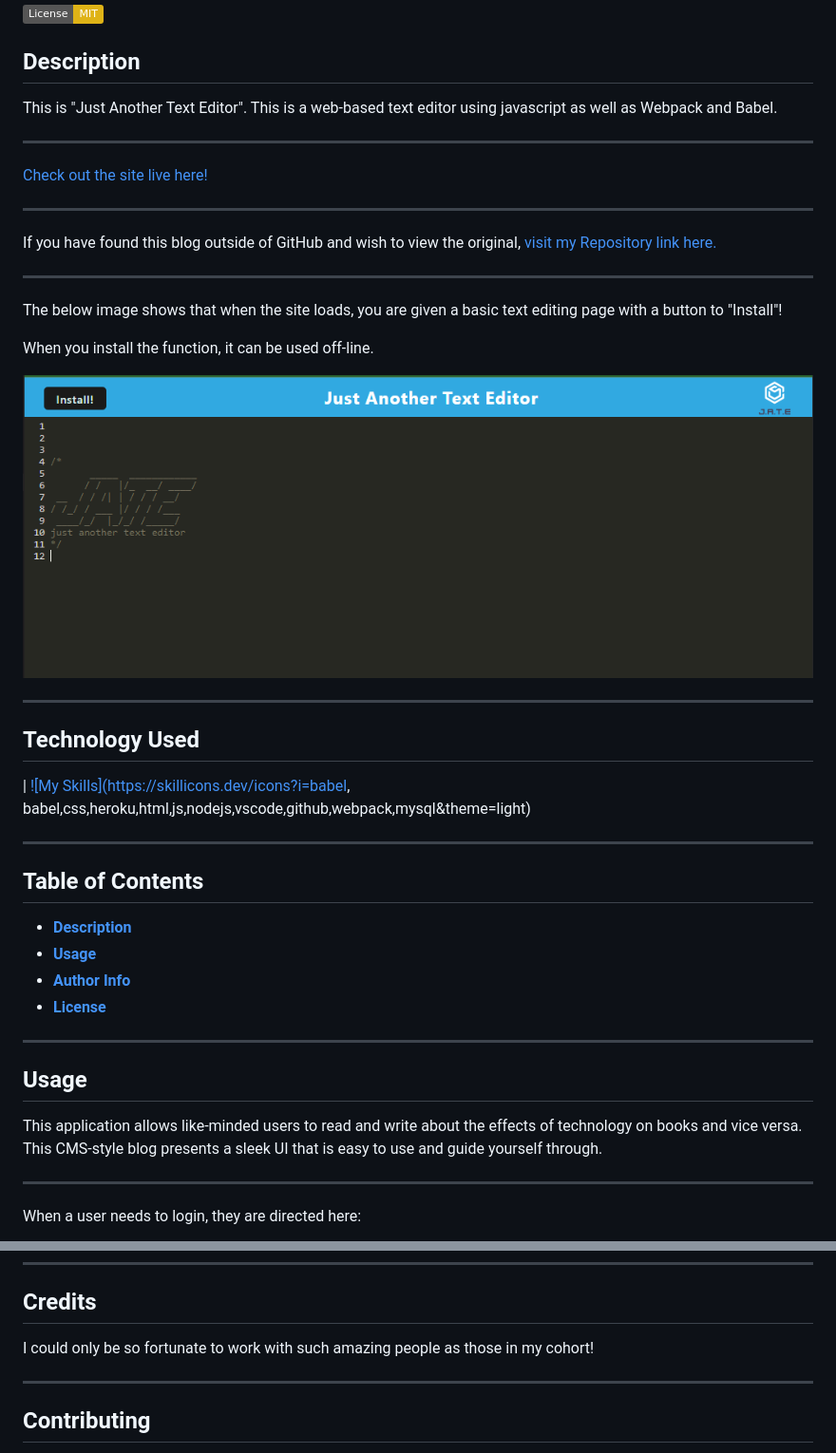
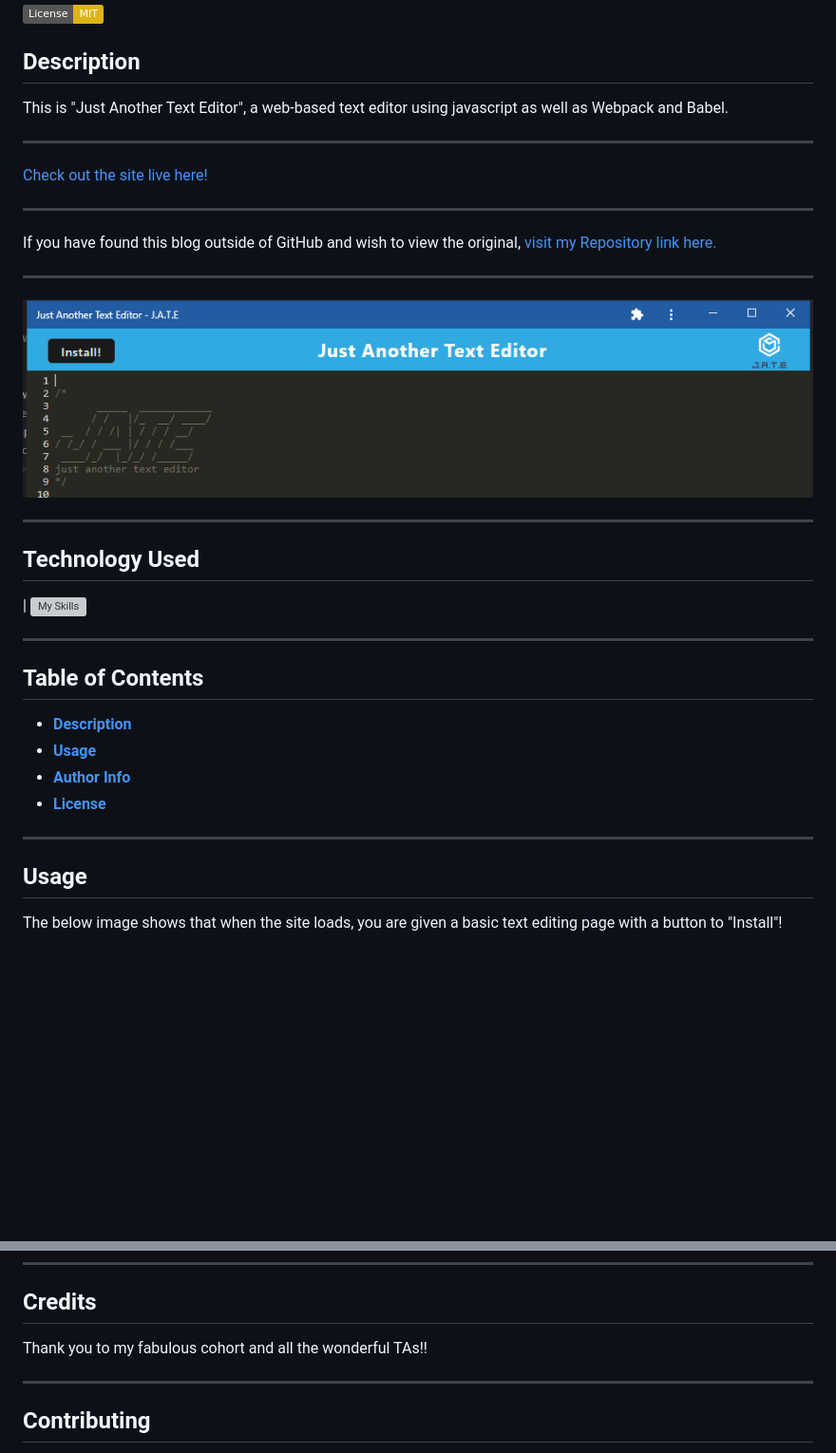
Before and after one commit to tdusenbury/Text-Editor-PWA, a Markdown page: README.md, 2 parts joined by grey strips. Shown: that part at 95% size. Rendered like a GitHub page; pictures changed too: images/logo.PNG (added); badges without logos; blank space fills up the shorter version; grey boxes are pictures that could not be loaded.

```diff
--- a/README.md
+++ b/README.md
@@ -4,7 +4,7 @@
 
 ## Description
 
-This is "Just Another Text Editor". This is a web-based text editor using javascript as well as Webpack and Babel.
+This is "Just Another Text Editor", a web-based text editor using javascript as well as Webpack and Babel.
 
 ---------------------------------------------------------------------------------------------------------------------------------------------
 
@@ -16,20 +16,13 @@ If you have found this blog outside of GitHub and wish to view the original, [vi
 
 
 -------------------------------------------------------------------------------------------------------------------------------------------------------------------------------------------
-
-The below image shows that when the site loads, you are given a basic text editing page with a button to "Install"!
-
-When you install the function, it can be used off-line.
-
-
-![alt text](./images/loadscreen.PNG)
-
+![alt text](./images/logo.PNG)
 
 -------------------------------------------------------------------------------------------------------------------------------------------------------------------------------------------
 
 ## Technology Used
 
-| [![My Skills](https://skillicons.dev/icons?i=babel, babel,css,heroku,html,js,nodejs,vscode,github,webpack,mysql&theme=light)](https://skillicons.dev)
+| [![My Skills](https://skillicons.dev/icons?i=babel,css,heroku,html,js,nodejs,vscode,github,webpack&theme=light)](https://skillicons.dev)
 
 
 -------------------------------------------------------------------------------------------------------------------------------------------------------------------------------------------
@@ -46,7 +39,5 @@ When you install the function, it can be used off-line.
 -------------------------------------------------------------------------------------------------------------------------------------------------------------------------------------------
 ## Usage
 
-This application allows like-minded users to read and write about the effects of technology on books and vice versa. This CMS-style blog presents a sleek UI that is easy to use and guide yourself through.
-*************
-When a user needs to login, they are directed here:
+The below image shows that when the site loads, you are given a basic text editing page with a button to "Install"!
 
@@ -78,7 +78,8 @@ If you have any questions about me or this project, please contact me:
 -------------------------------------------------------------------------------------------------------------------------------------------------------------------------------------------
 ## Credits
 
-I could only be so fortunate to work with such amazing people as those in my cohort!
+Thank you to my fabulous cohort and all the wonderful TAs!!
+
 
 -------------------------------------------------------------------------------------------------------------------------------------------------------------------------------------------
 
```
Also changed, not shown: other parts of README.md (+16 -7 lines), images/Breakaway.PNG (added), images/OnComputer.PNG (added).
